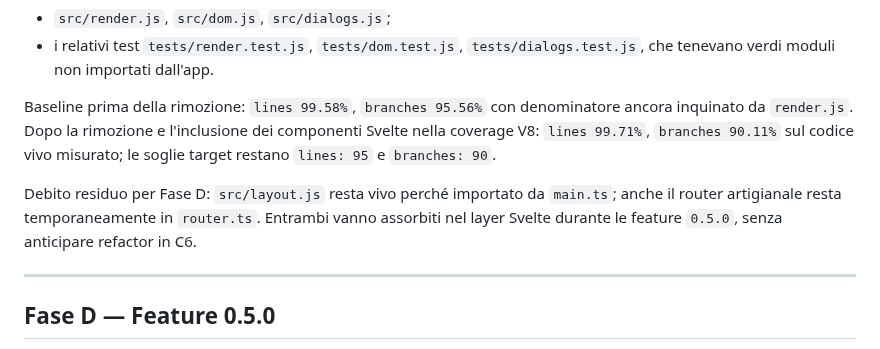
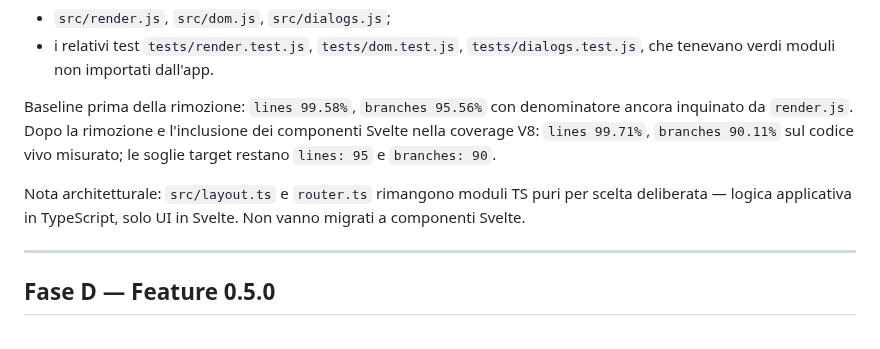
Before and after one commit to ale-saglia/cup-check, a Markdown page: docs/migration-0.5.0.md, the part around the change. GitHub-like rendering.

```diff
--- a/docs/migration-0.5.0.md
+++ b/docs/migration-0.5.0.md
@@ -179,7 +179,7 @@ La potatura C6 ha rimosso anche il codice morto rimasto dopo la migrazione Svelt
 
 Baseline prima della rimozione: `lines 99.58%`, `branches 95.56%` con denominatore ancora inquinato da `render.js`. Dopo la rimozione e l'inclusione dei componenti Svelte nella coverage V8: `lines 99.71%`, `branches 90.11%` sul codice vivo misurato; le soglie target restano `lines: 95` e `branches: 90`.
 
-Debito residuo per Fase D: `src/layout.js` resta vivo perché importato da `main.ts`; anche il router artigianale resta temporaneamente in `router.ts`. Entrambi vanno assorbiti nel layer Svelte durante le feature `0.5.0`, senza anticipare refactor in C6.
+Nota architetturale: `src/layout.ts` e `router.ts` rimangono moduli TS puri per scelta deliberata — logica applicativa in TypeScript, solo UI in Svelte. Non vanno migrati a componenti Svelte.
 
 ---
 
```
Also changed, not shown: TODO.md (+3 -1 lines).
